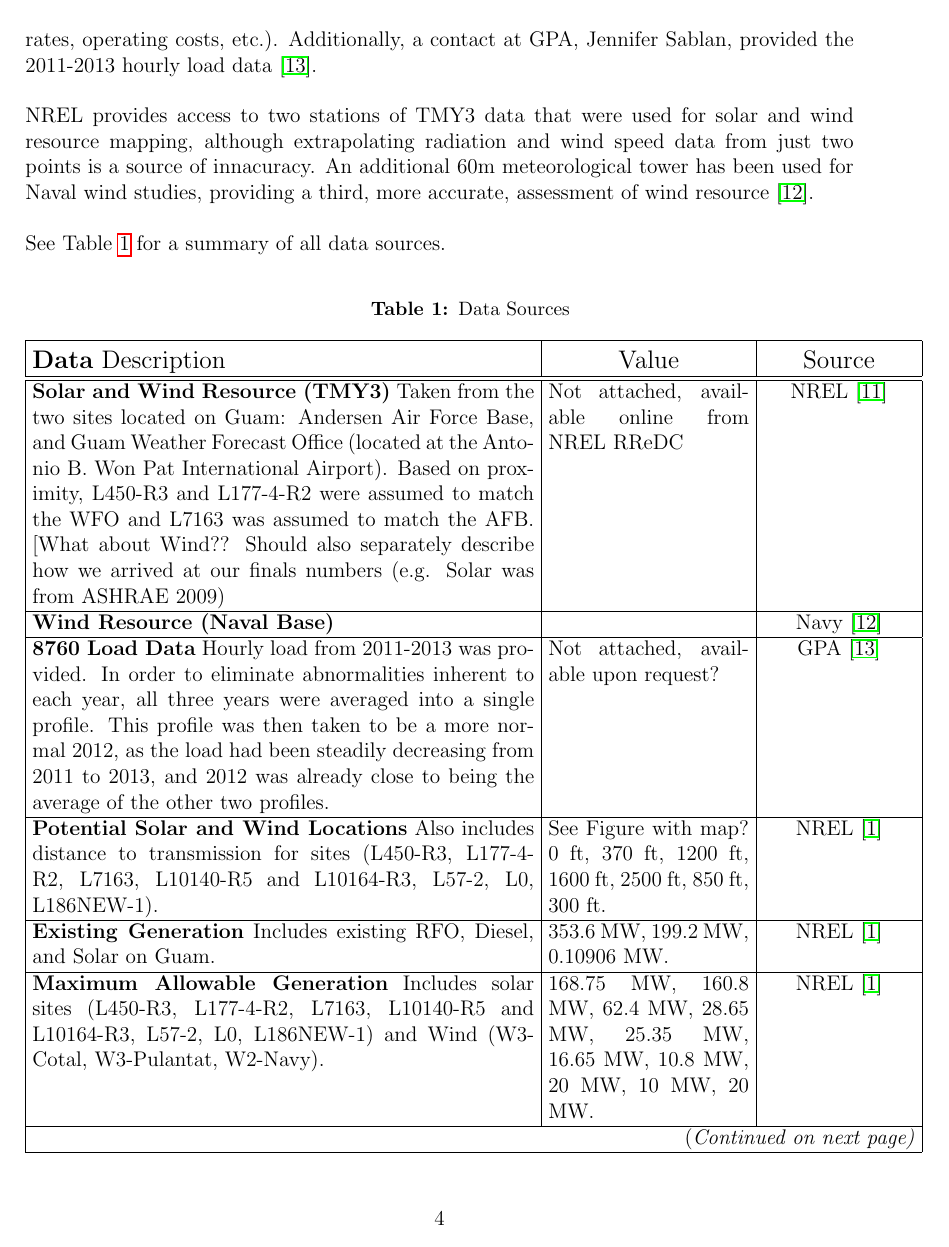
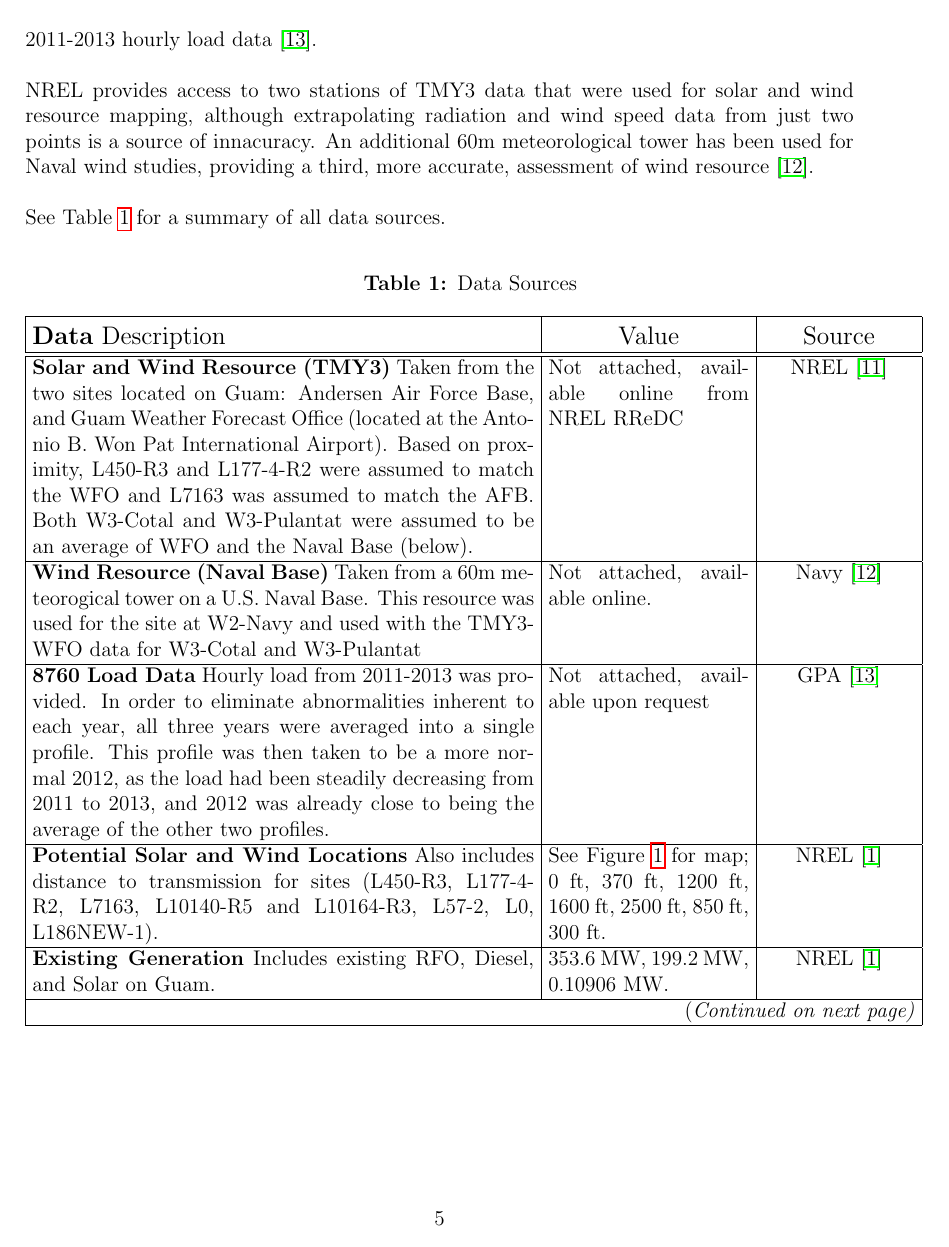
Before and after one commit to rysatt/GuamProject, a LaTeX document (P5.tex): page 5 of 17 before the commit and page 6 of 18 after it. Compiled offline with pdfLaTeX.

Commit message:
Added sites img.

```diff
--- a/P5.tex
+++ b/P5.tex
@@ -6,7 +6,7 @@
 \usepackage{pdfpages}
 \usepackage{amsmath}
 \usepackage{verbatim}
-\usepackage[margin=10pt,font=small,labelfont=bf]{caption}
+\usepackage[margin=10pt,font=normal,labelfont=bf]{caption}
 \usepackage{empheq}
 \usepackage{hyperref}
 \usepackage{longtable}
@@ -216,13 +225,16 @@ See Table~\ref{tab:data} for a summary of all data sources.
     located on Guam: Andersen Air Force Base, and Guam Weather
     Forecast Office (located at the Antonio B. Won Pat International
     Airport). Based on proximity, L450-R3 and L177-4-R2 were assumed
-    to match the WFO and L7163 was assumed to match the AFB. [What
-    about Wind?? Should also separately describe how we arrived at our
-    finals numbers (e.g. Solar was from ASHRAE 2009) & Not attached,
+    to match the WFO and L7163 was assumed to match the AFB. Both
+    W3-Cotal and W3-Pulantat were assumed to be an average of WFO and
+    the Naval Base (below). & Not attached,
     available online from NREL RReDC & NREL \cite{nrel05} \\\hline
 
-    \textbf{Wind Resource (Naval Base)}  &  & Navy \cite{nrel09}
-    \\\hline
+    \textbf{Wind Resource (Naval Base)} Taken from a 60m meteorogical
+    tower on a U.S. Naval Base. This resource was used for the site at
+    W2-Navy and used with the TMY3-WFO data for W3-Cotal and
+    W3-Pulantat & Not attached, available online. & Navy
+    \cite{nrel09} \\\hline
 
     \textbf{8760 Load Data} Hourly load from 2011-2013 was
     provided. In order to eliminate abnormalities inherent to each
@@ -230,13 +242,13 @@ See Table~\ref{tab:data} for a summary of all data sources.
     profile was then taken to be a more normal 2012, as the load had
     been steadily decreasing from 2011 to 2013, and 2012 was already
     close to being the average of the other two profiles. & Not
-    attached, available upon request? & GPA \cite{sablan} \\\hline
+    attached, available upon request & GPA \cite{sablan} \\\hline
 
     \textbf{Potential Solar and Wind Locations} Also includes distance
     to transmission for sites (L450-R3, L177-4-R2, L7163, L10140-R5
-    and L10164-R3, L57-2, L0, L186NEW-1). & See Figure with map? 0 ft,
-    370 ft, 1200 ft, 1600 ft, 2500 ft, 850 ft, 300 ft. & NREL
-    \cite{misty} \\\hline
+    and L10164-R3, L57-2, L0, L186NEW-1). & See Figure~\ref{fig:sites}
+    for map; 0 ft, 370 ft, 1200 ft, 1600 ft, 2500 ft, 850 ft, 300 ft. &
+    NREL \cite{misty} \\\hline
 
     \textbf{Existing Generation} Includes existing RFO, Diesel, and
     Solar on Guam. & 353.6 MW, 199.2 MW, 0.10906 MW. & NREL
```
Also changed, not shown: img/sites.png (added), P5.tex (22 more changed lines).
